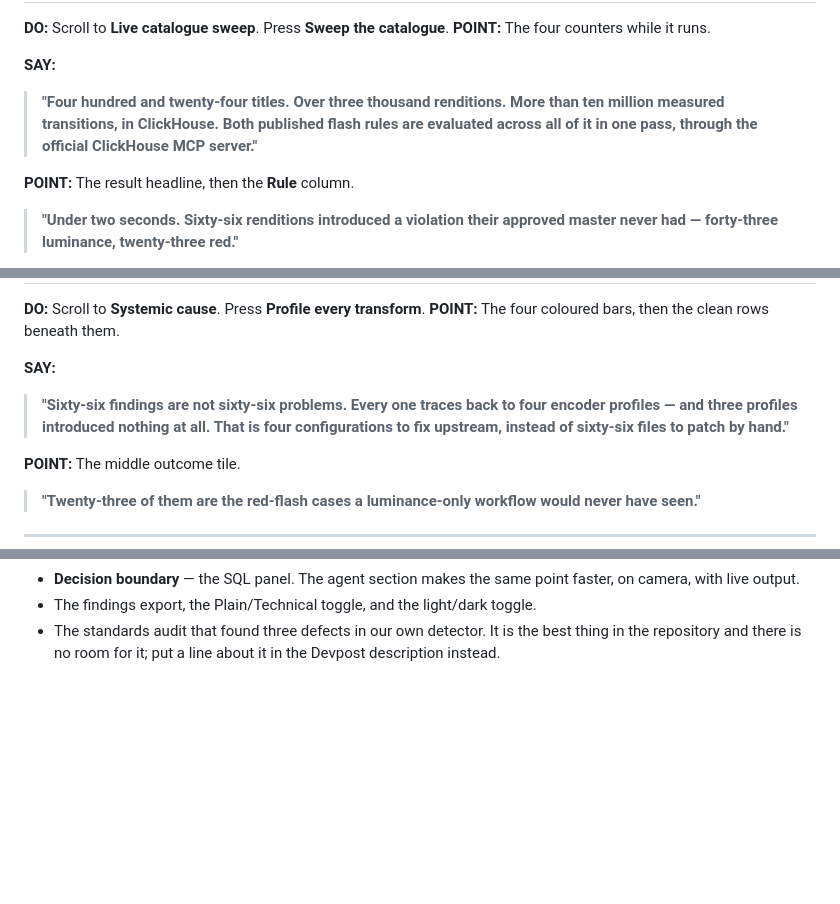
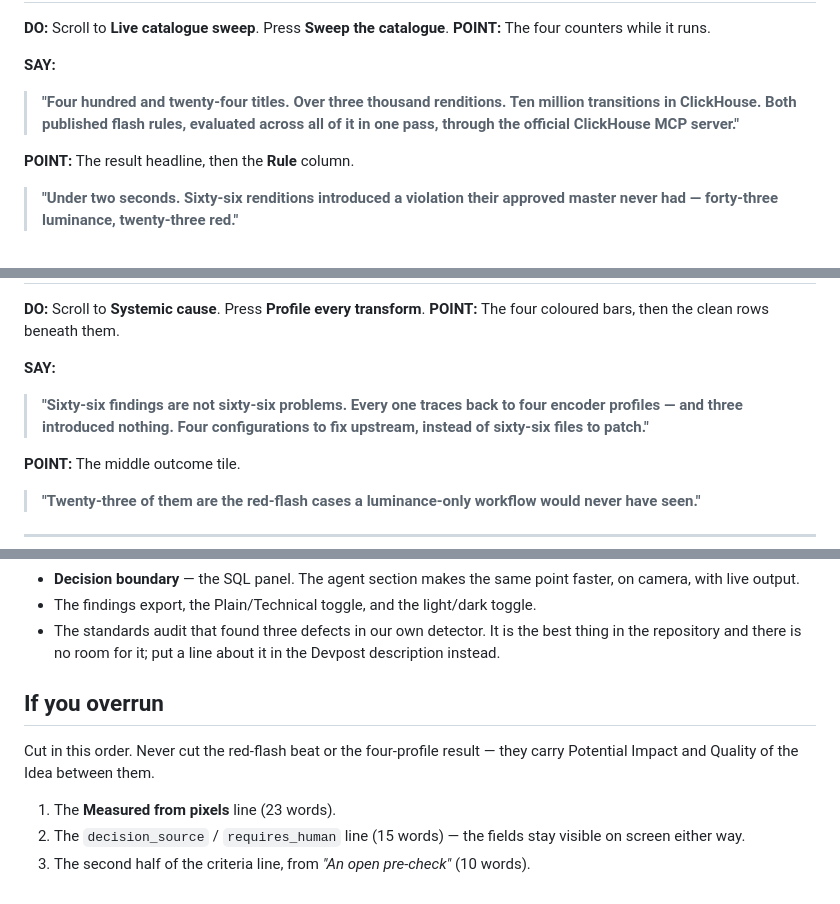
Before and after one commit to usv240/safe-frame, a Markdown page: docs/DEMO-SCRIPT.md, 3 parts joined by grey strips. Drawn GitHub-style; blank space fills up the shorter version.

```diff
--- a/docs/DEMO-SCRIPT.md
+++ b/docs/DEMO-SCRIPT.md
@@ -51,10 +54,9 @@ never checked."*
 
 **SAY:**
 
-> **"Four hundred and twenty-four titles. Over three thousand renditions. More
-> than ten million measured transitions, in ClickHouse. Both published flash
-> rules are evaluated across all of it in one pass, through the official
-> ClickHouse MCP server."**
+> **"Four hundred and twenty-four titles. Over three thousand renditions. Ten
+> million transitions in ClickHouse. Both published flash rules, evaluated
+> across all of it in one pass, through the official ClickHouse MCP server."**
 
 **POINT:** The result headline, then the **Rule** column.
 
@@ -117,9 +116,8 @@ never checked."*
 **SAY:**
 
 > **"Sixty-six findings are not sixty-six problems. Every one traces back to
-> four encoder profiles — and three profiles introduced nothing at all. That is
-> four configurations to fix upstream, instead of sixty-six files to patch by
-> hand."**
+> four encoder profiles — and three introduced nothing. Four configurations to
+> fix upstream, instead of sixty-six files to patch."**
 
 **POINT:** The middle outcome tile.
 
@@ -217,3 +217,13 @@ judge asks, they are all on the page or in the repository.
 - The standards audit that found three defects in our own detector. It is the
   best thing in the repository and there is no room for it; put a line about it
   in the Devpost description instead.
+
+## If you overrun
+
+Cut in this order. Never cut the red-flash beat or the four-profile result —
+they carry Potential Impact and Quality of the Idea between them.
+
+1. The **Measured from pixels** line (23 words).
+2. The `decision_source` / `requires_human` line (15 words) — the fields stay
+   visible on screen either way.
+3. The second half of the criteria line, from *"An open pre-check"* (10 words).
```
Also changed, not shown: other parts of docs/DEMO-SCRIPT.md (+56 -54 lines).
